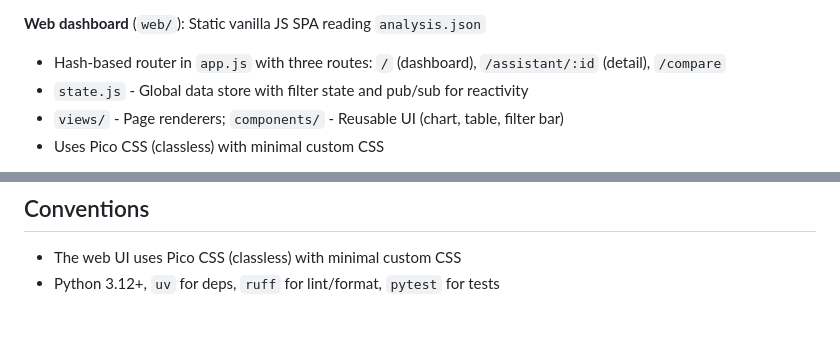
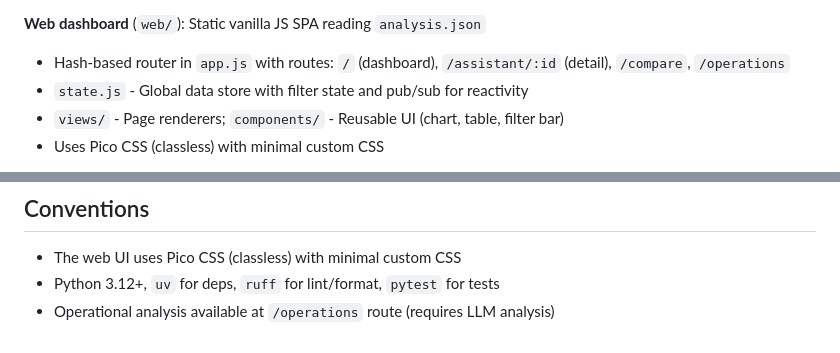
Before and after one commit to pinikop/system-prompts-analyzer, a Markdown page: CLAUDE.md, 2 parts joined by grey strips. GitHub-like rendering.

Commit message:
Document operational analysis route in CLAUDE.md

```diff
--- a/CLAUDE.md
+++ b/CLAUDE.md
@@ -35,7 +35,7 @@ The system has two main parts connected by `analysis.json`:
 
 **Web dashboard** (`web/`): Static vanilla JS SPA reading `analysis.json`
 
-- Hash-based router in `app.js` with three routes: `/` (dashboard), `/assistant/:id` (detail), `/compare`
+- Hash-based router in `app.js` with routes: `/` (dashboard), `/assistant/:id` (detail), `/compare`, `/operations`
 - `state.js` - Global data store with filter state and pub/sub for reactivity
 - `views/` - Page renderers; `components/` - Reusable UI (chart, table, filter bar)
 - Uses Pico CSS (classless) with minimal custom CSS
@@ -64,3 +64,4 @@ The pipeline caches LLM results in `analysis.json` via `cache_info.file_hashes`.
 
 - The web UI uses Pico CSS (classless) with minimal custom CSS
 - Python 3.12+, `uv` for deps, `ruff` for lint/format, `pytest` for tests
+- Operational analysis available at `/operations` route (requires LLM analysis)
```
